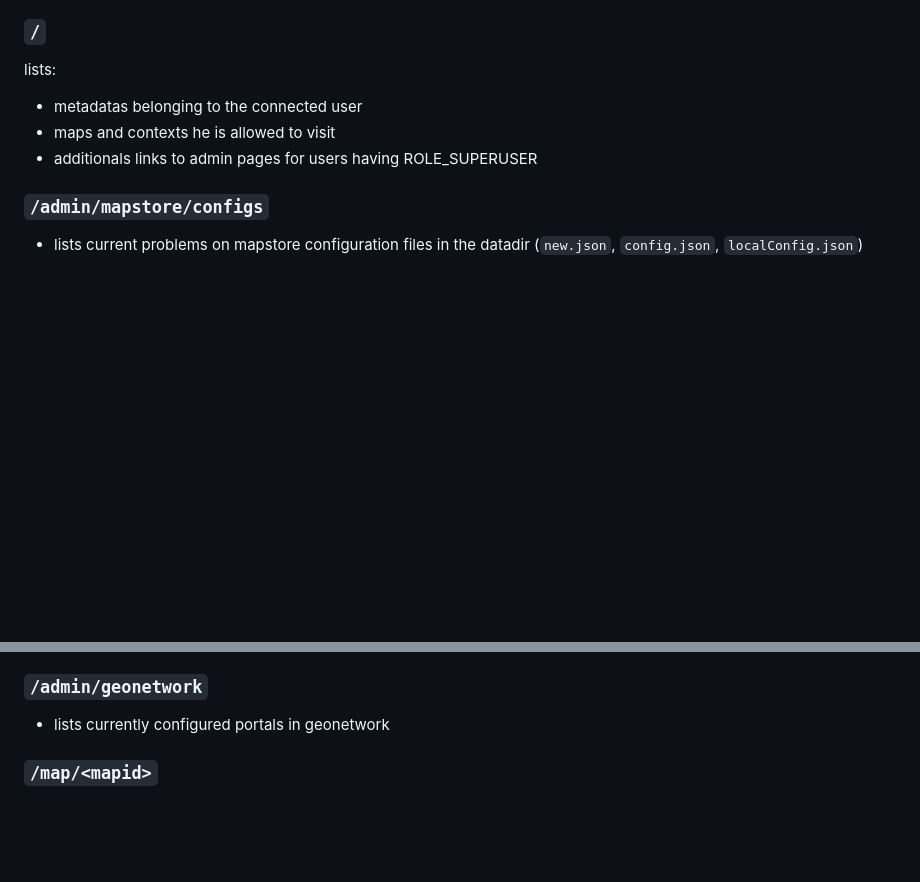
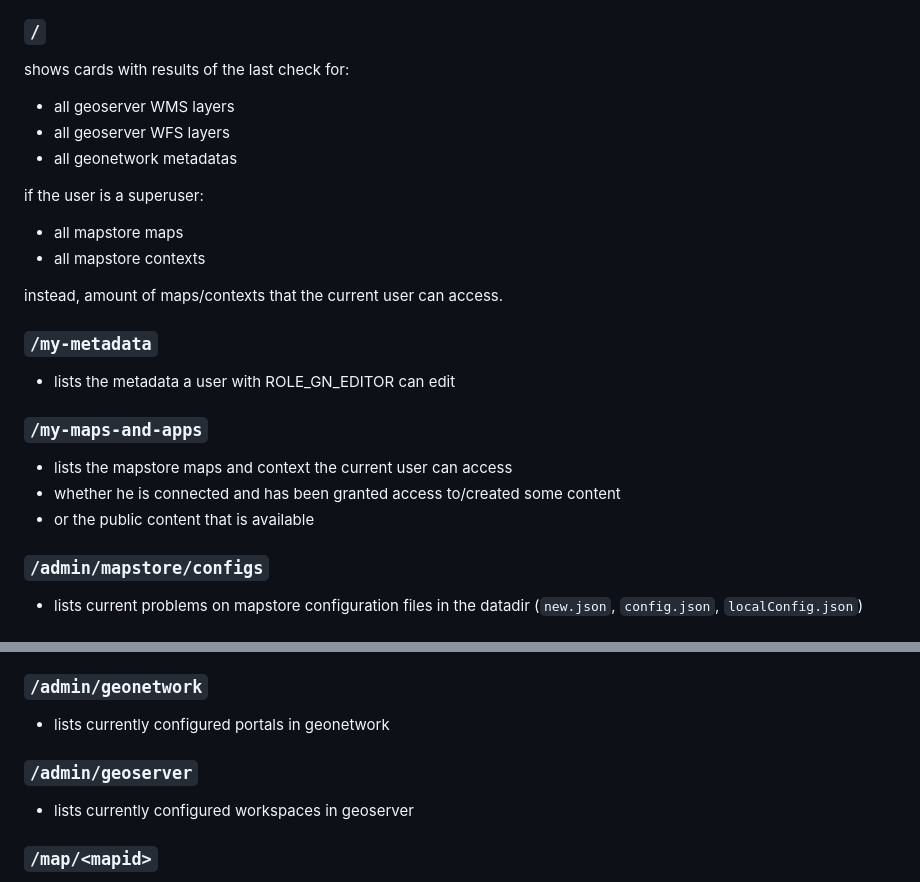
Before and after one commit to jeanmi151/gaia, a Markdown page: README.md, 2 parts joined by grey strips. GitHub-like rendering; blank space fills up the shorter version.

Commit message:
README.md: update with recent developments

```diff
--- a/README.md
+++ b/README.md
@@ -134,10 +134,24 @@ map by its numeric id, you should be able to directly access it by typing the
 url in your browser.
 
 ### `/`
-lists:
-- metadatas belonging to the connected user
-- maps and contexts he is allowed to visit
-- additionals links to admin pages for users having ROLE_SUPERUSER
+shows cards with results of the last check for:
+- all geoserver WMS layers
+- all geoserver WFS layers
+- all geonetwork metadatas
+
+if the user is a superuser:
+- all mapstore maps
+- all mapstore contexts
+
+instead, amount of maps/contexts that the current user can access.
+
+### `/my-metadata`
+- lists the metadata a user with ROLE_GN_EDITOR can edit
+
+### `/my-maps-and-apps`
+- lists the mapstore maps and context the current user can access
+- whether he is connected and has been granted access to/created some content
+- or the public content that is available
 
 ### `/admin/mapstore/configs`
 - lists current problems on mapstore configuration files in the datadir (`new.json`, `config.json`, `localConfig.json`)
@@ -154,6 +168,9 @@ lists:
 
 ### `/admin/geonetwork`
 - lists currently configured portals in geonetwork
+
+### `/admin/geoserver`
+- lists currently configured workspaces in geoserver
 
 ### `/map/<mapid>`
 - displays map details & current problems
```
